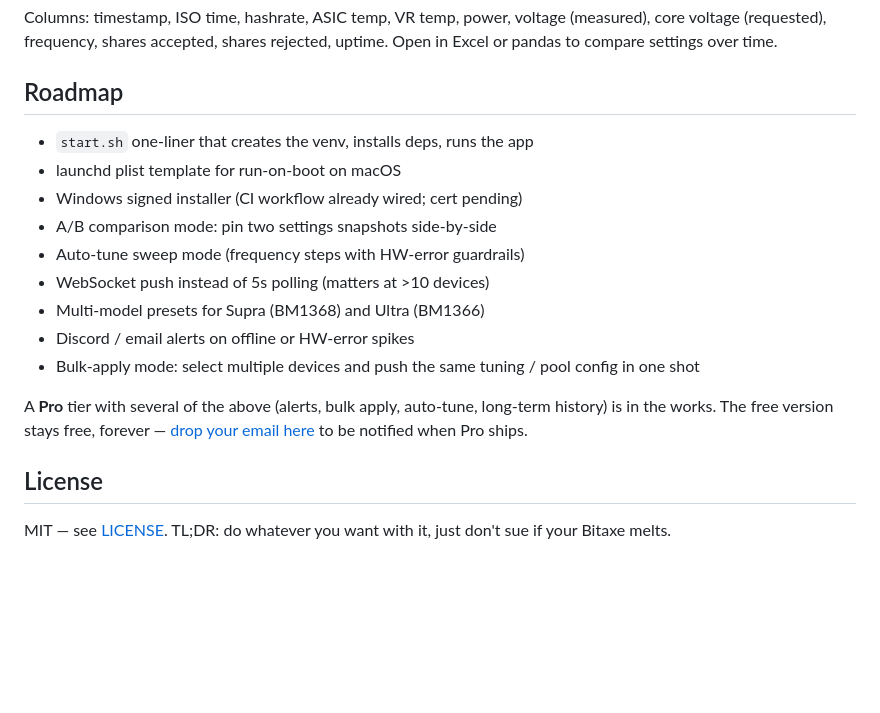
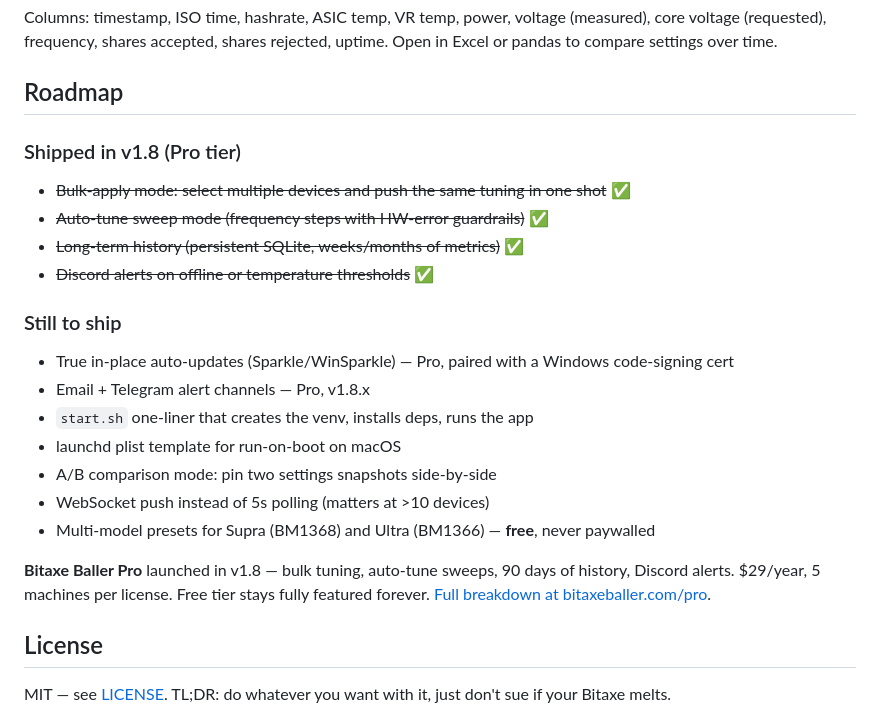
Before and after one commit to bachato/bitaxe-baller, a Markdown page: README.md, the part around the change. GitHub-like rendering; blank space fills up the shorter version.

```diff
--- a/README.md
+++ b/README.md
@@ -153,17 +153,24 @@ Columns: timestamp, ISO time, hashrate, ASIC temp, VR temp, power, voltage (meas
 
 ## Roadmap
 
+### Shipped in v1.8 (Pro tier)
+
+- ~~Bulk-apply mode: select multiple devices and push the same tuning in one shot~~ ✅
+- ~~Auto-tune sweep mode (frequency steps with HW-error guardrails)~~ ✅
+- ~~Long-term history (persistent SQLite, weeks/months of metrics)~~ ✅
+- ~~Discord alerts on offline or temperature thresholds~~ ✅
+
+### Still to ship
+
+- True in-place auto-updates (Sparkle/WinSparkle) — Pro, paired with a Windows code-signing cert
+- Email + Telegram alert channels — Pro, v1.8.x
 - `start.sh` one-liner that creates the venv, installs deps, runs the app
 - launchd plist template for run-on-boot on macOS
-- Windows signed installer (CI workflow already wired; cert pending)
 - A/B comparison mode: pin two settings snapshots side-by-side
-- Auto-tune sweep mode (frequency steps with HW-error guardrails)
 - WebSocket push instead of 5s polling (matters at >10 devices)
-- Multi-model presets for Supra (BM1368) and Ultra (BM1366)
-- Discord / email alerts on offline or HW-error spikes
-- Bulk-apply mode: select multiple devices and push the same tuning / pool config in one shot
+- Multi-model presets for Supra (BM1368) and Ultra (BM1366) — **free**, never paywalled
 
-A **Pro** tier with several of the above (alerts, bulk apply, auto-tune, long-term history) is in the works. The free version stays free, forever — [drop your email here](https://bitaxeballer.com#newsletter) to be notified when Pro ships.
+**Bitaxe Baller Pro** launched in v1.8 — bulk tuning, auto-tune sweeps, 90 days of history, Discord alerts. $29/year, 5 machines per license. Free tier stays fully featured forever. [Full breakdown at bitaxeballer.com/pro](https://bitaxeballer.com/pro.html).
 
 ## License
 
```
Also changed, not shown: PRO_FEATURES.md (+34 -25 lines).
